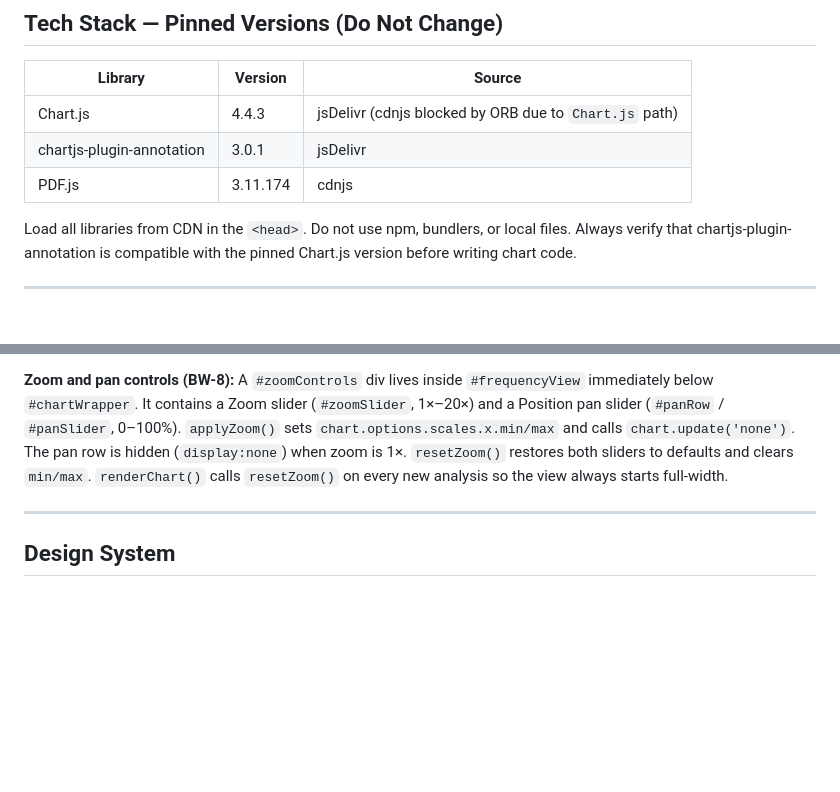
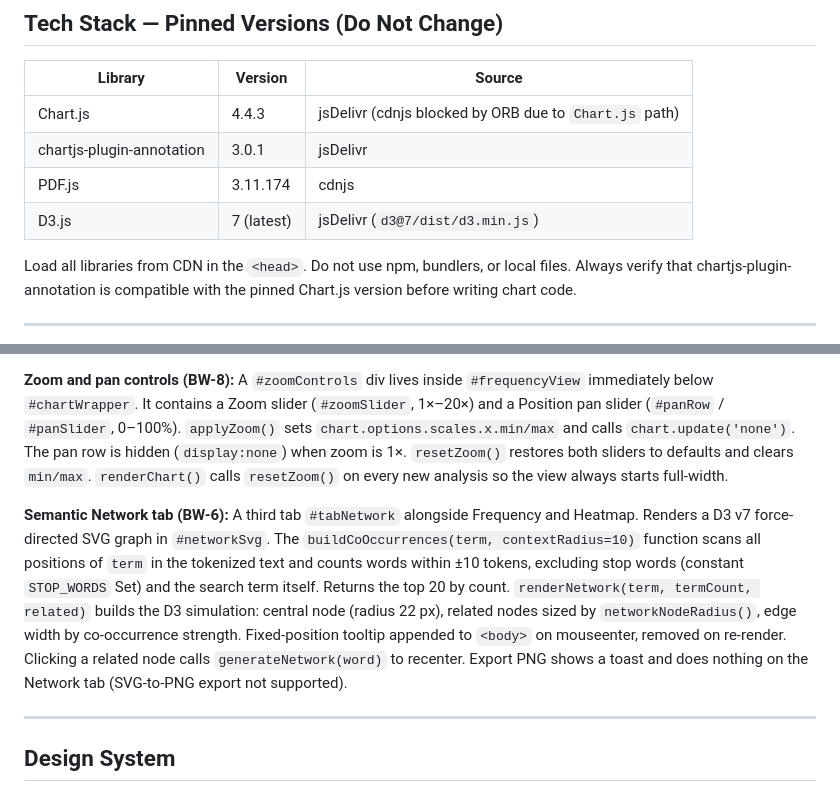
Before and after one commit to giuseppevicari/bookworm, a Markdown page: CLAUDE.md, 2 parts joined by grey strips. Drawn GitHub-style; blank space fills up the shorter version.

Commit message:
docs: update CLAUDE.md with D3 CDN and semantic network details (BW-6)
Co-Authored-By: Claude Sonnet 4.6 <noreply@anthropic.com>

```diff
--- a/CLAUDE.md
+++ b/CLAUDE.md
@@ -26,6 +26,7 @@ Update this file when new decisions are made.
 | Chart.js | 4.4.3 | jsDelivr (cdnjs blocked by ORB due to `Chart.js` path) |
 | chartjs-plugin-annotation | 3.0.1 | jsDelivr |
 | PDF.js | 3.11.174 | cdnjs |
+| D3.js | 7 (latest) | jsDelivr (`d3@7/dist/d3.min.js`) |
 
 Load all libraries from CDN in the `<head>`. Do not use npm, bundlers, or local files.
 Always verify that chartjs-plugin-annotation is compatible with the pinned Chart.js version before writing chart code.
@@ -165,6 +166,8 @@ Complete and test each phase before starting the next. Do not skip ahead.
 
 **Zoom and pan controls (BW-8):** A `#zoomControls` div lives inside `#frequencyView` immediately below `#chartWrapper`. It contains a Zoom slider (`#zoomSlider`, 1×–20×) and a Position pan slider (`#panRow` / `#panSlider`, 0–100%). `applyZoom()` sets `chart.options.scales.x.min/max` and calls `chart.update('none')`. The pan row is hidden (`display:none`) when zoom is 1×. `resetZoom()` restores both sliders to defaults and clears `min/max`. `renderChart()` calls `resetZoom()` on every new analysis so the view always starts full-width.
 
+**Semantic Network tab (BW-6):** A third tab `#tabNetwork` alongside Frequency and Heatmap. Renders a D3 v7 force-directed SVG graph in `#networkSvg`. The `buildCoOccurrences(term, contextRadius=10)` function scans all positions of `term` in the tokenized text and counts words within ±10 tokens, excluding stop words (constant `STOP_WORDS` Set) and the search term itself. Returns the top 20 by count. `renderNetwork(term, termCount, related)` builds the D3 simulation: central node (radius 22 px), related nodes sized by `networkNodeRadius()`, edge width by co-occurrence strength. Fixed-position tooltip appended to `<body>` on mouseenter, removed on re-render. Clicking a related node calls `generateNetwork(word)` to recenter. Export PNG shows a toast and does nothing on the Network tab (SVG-to-PNG export not supported).
+
 ---
 
 ## Design System
```
